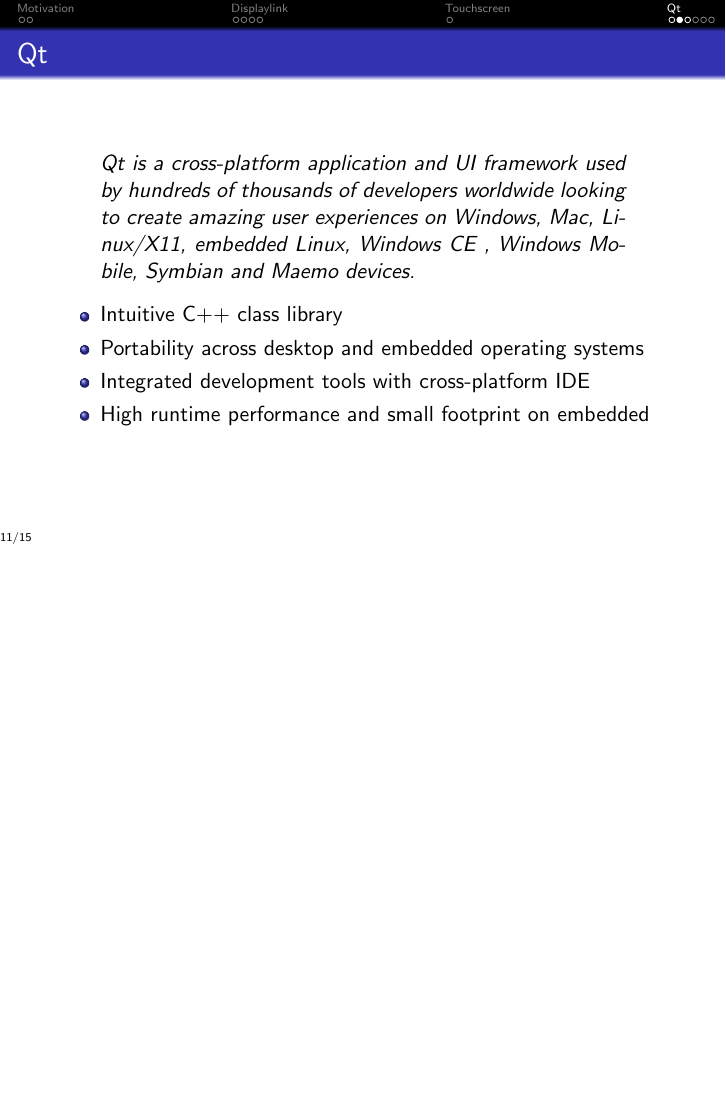
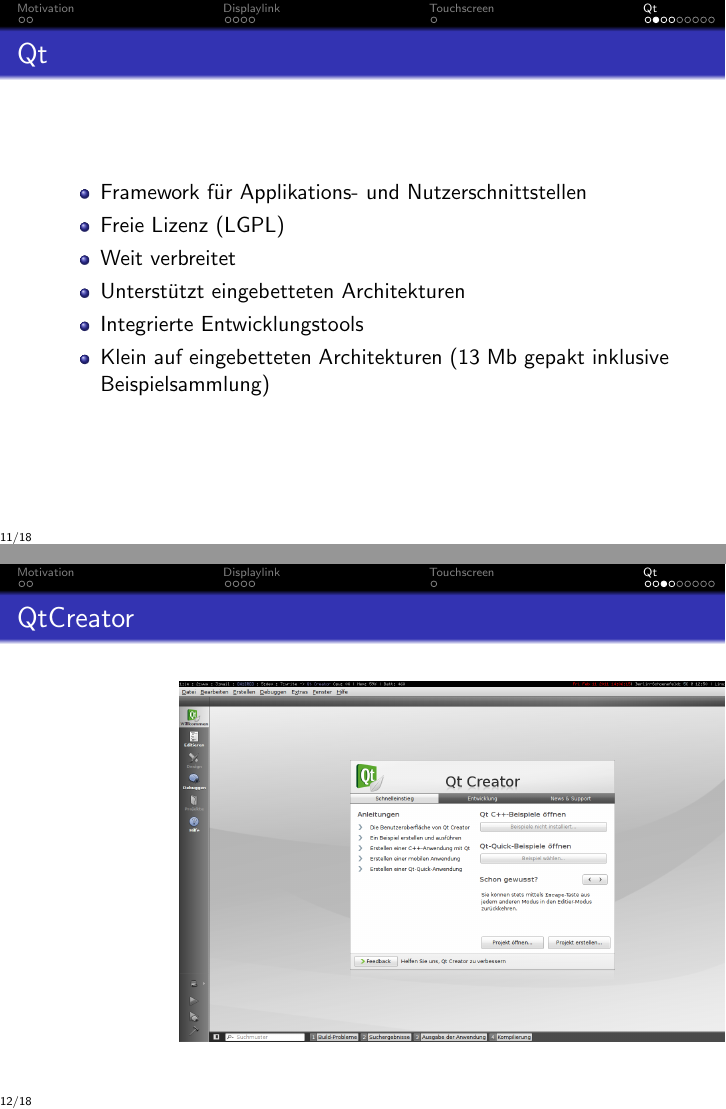
Before and after one commit to d0/EFWS, LaTeX slides (abschlusspraesentation.tex): page 14 of 18 before the commit and pages 14 and 15 of 27 after it, the two joined at a grey line, the shorter picture padded with empty space. Compiled offline with pdfLaTeX.

Commit message:
slides finished?

```diff
--- a/abschlusspraesentation.tex
+++ b/abschlusspraesentation.tex
@@ -7,6 +7,8 @@
 \usepackage{subfigure}
 \usepackage{caption}
 \usepackage{listings}
+\usepackage{hyperref}
+
 \lstdefinelanguage{diff}
 {
     morekeywords={+, -},
@@ -201,31 +207,37 @@
 		\begin{floatingfigure}[l]{1.75cm}
 			\includegraphics[scale=0.3]{img/qt-logo}
 		\end{floatingfigure}
-		\begin{quote}
-		Qt is a cross-platform application  and UI framework used by hundreds of thousands of developers worldwide looking to create amazing user experiences  on Windows, Mac, Linux/X11, embedded Linux, Windows CE , Windows Mobile, Symbian  and Maemo devices.
-		\end{quote}
     \begin{itemize}
-      \item Intuitive C++ class library
-      \item Portability across desktop and embedded operating systems
-      \item Integrated development tools with cross-platform IDE
-      \item High runtime performance and small footprint on embedded
+      \item Framework für Applikations- und Nutzerschnittstellen
+      \item Freie Lizenz (LGPL)
+      \item Weit verbreitet
+      \item Unterstützt eingebetteten Architekturen
+      \item Integrierte Entwicklungstools
+      \item Klein auf eingebetteten Architekturen (13 Mb gepakt inklusive
+        Beispielsammlung)
     \end{itemize}
 	\end{frame}
 
+  \begin{frame}
+    \frametitle{QtCreator}
+    \includegraphics[scale=0.2]{img/qtcreator.png}
+  \end{frame}
+
 	\begin{frame}
 		\frametitle{Qt und Displaylink}
-    \begin{block}{Framebuffer \& Qt}
+    \begin{block}{Framebuffer \& Qt}<1->
       \begin{itemize}
-        \item Qt enthält Framebufferunterstützung (linuxfb und directfb)
-        \item Funktioniert nicht mit udlfb
-        \item Grund: Fehlender ioctl zur Aktualisierung des Bildschirminhalts
+        \item<2-> Qt enthält Framebufferunterstützung (linuxfb und directfb)
+        \item<3-> Funktioniert nicht mit udlfb
+        \item<4-> Grund: Fehlender \hyperlink{ioctl}{\beamergotobutton{ioctl}}
+          \hypertarget{backtoqt}{} zur Aktualisierung des Bildschirminhalts
       \end{itemize}
     \end{block}
-    \begin{block}{Touchscreen \& Qt}
+    \begin{block}{Touchscreen \& Qt}<1->
         \begin{itemize}
-          \item Qt enthält Touchscreenunterstützung (LinuxInput, tslib, \ldots)
-          \item Funktioniert nicht out-of-the-box mit e2i
-          \item Grund: Kalibrierung von tslib ist nötig und Umgebungsvariablen müssen gesetzt
+          \item<5-> Qt enthält Touchscreenunterstützung (LinuxInput, tslib, \ldots)
+          \item<6-> Funktioniert nicht out-of-the-box mit e2i
+          \item<7-> Grund: Kalibrierung von tslib ist nötig und Umgebungsvariablen müssen gesetzt
             werden.
         \end{itemize}
     \end{block}
```
Also changed, not shown: abschlusspraesentation.tex (32 more changed lines).
